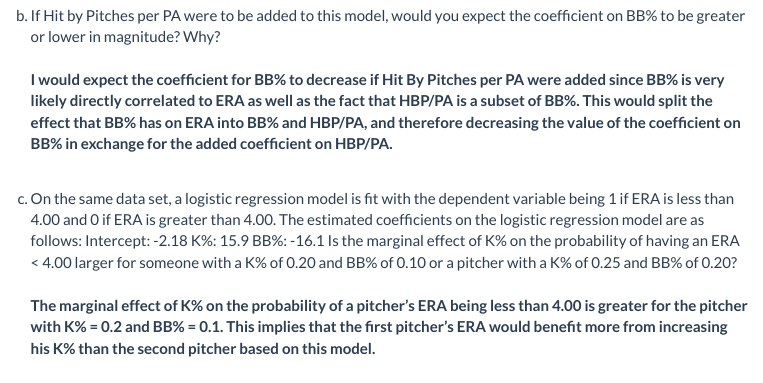
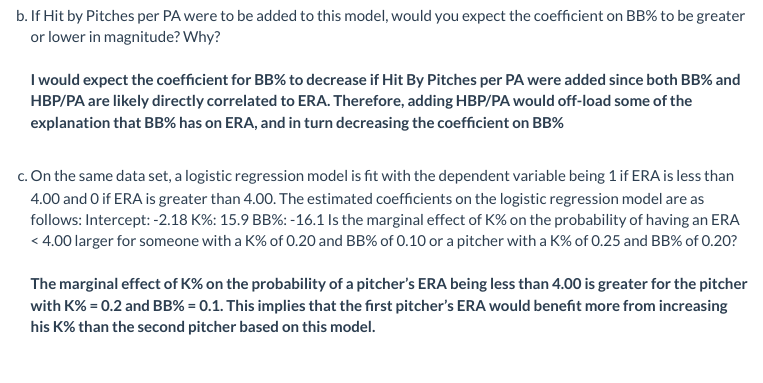
Before and after one commit to B-Flores/brewersApplication, an R Markdown document (index.rmd): the page in a window 1100 px wide, from 3210 px down. Rendered offline with R 4.5, knitr and Pandoc, with nearby package versions; code that draws random numbers runs with fixed seeds of ours; menus at the side of the page are left out.

Commit message:
Corrected the mistake that HBP were a subset of BB%. HBP is counted for in OBP calculations; however, is not included in the BB statistic.

```diff
--- a/index.rmd
+++ b/index.rmd
@@ -125,9 +125,9 @@ b) If Hit by Pitches per PA were to be added to this model, would you expect the
 \
 \
 **I would expect the coefficient for BB% to decrease if Hit By Pitches per PA were added**
-**since BB% is very likely directly correlated to ERA as well as the fact that HBP/PA**
-**is a subset of BB%. This would split the effect that BB% has on ERA into BB% and HBP/PA, and**
-**therefore decreasing the value of the coefficient on BB% in exchange for the added coefficient on HBP/PA.**
+**since both BB% and HBP/PA are likely directly correlated to ERA. Therefore,**
+**adding HBP/PA would off-load some of the explanation that BB% has on ERA, and**
+**in turn decreasing the coefficient on BB%**
 \
 \
 
```
